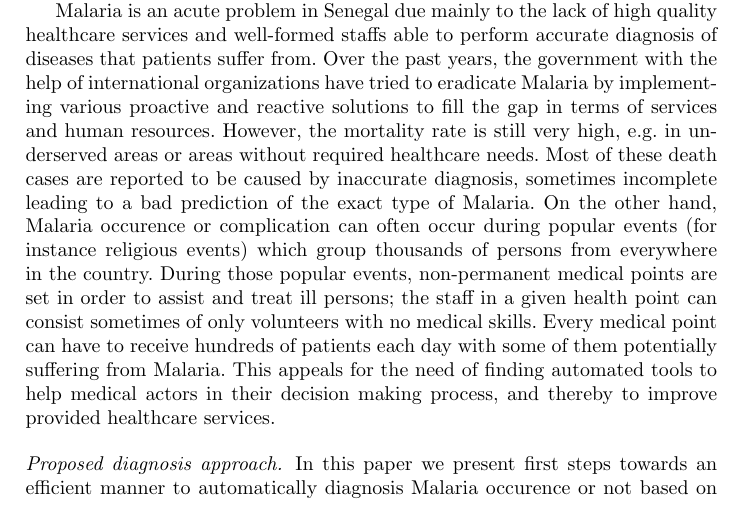
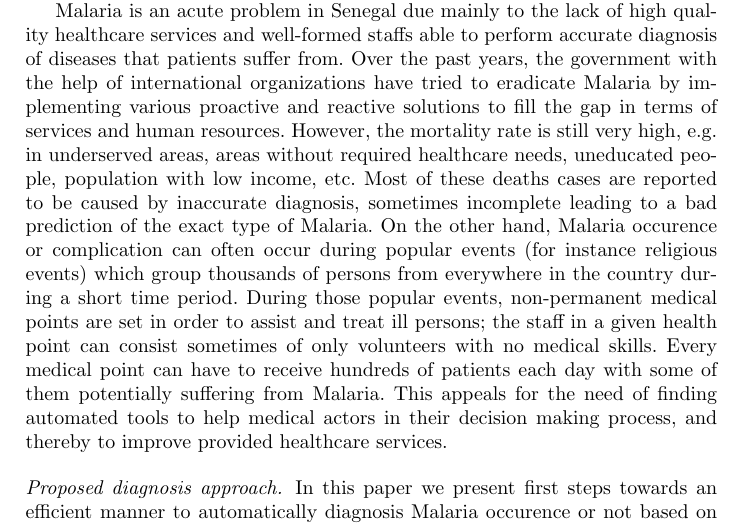
Before and after one commit to baalamine/intersol_2019, a LaTeX paper (paper/main.tex, which reads paper/intro.tex): part of page 2 of 3, cut so that both start at the same text. Compiled offline with pdfLaTeX.

Commit message:
minor on intro.tex

```diff
--- a/paper/intro.tex
+++ b/paper/intro.tex
@@ -20,11 +20,11 @@ automatically tell if she suffers from Malaria or not with a high accuracy.
 Malaria is an acute problem in Senegal  due mainly to the lack of high quality healthcare services and well-formed
 staffs able to perform accurate diagnosis of diseases that patients suffer from. Over the past years, the government with
 the help of international organizations have tried to eradicate Malaria by implementing various proactive and reactive solutions
-to fill the gap in terms of services and human resources. However, the mortality rate is still very high, e.g. in underserved areas
-or areas without required healthcare needs. Most of these death cases are reported to be caused by inaccurate diagnosis, sometimes
+to fill the gap in terms of services and human resources. However, the mortality rate is still very high, e.g. in underserved areas,
+areas without required healthcare needs, uneducated people, population with low income, etc. Most of these deaths cases are reported to be caused by inaccurate diagnosis, sometimes
 incomplete leading to a bad prediction of the exact type of Malaria.
 On the other hand, Malaria occurence or complication can often occur  during  popular events (for instance religious events)
-which group thousands of persons from everywhere in the country. During those popular events, non-permanent medical points are set in order
+which group thousands of persons from everywhere in the country during a short time period. During those popular events, non-permanent medical points are set in order
 to assist and treat ill persons; the staff in a given health point can consist sometimes of only volunteers with no medical skills. Every medical
 point can have to receive hundreds of patients each day with some of them potentially suffering from Malaria.
 This appeals for the need of finding automated tools to help medical actors in their decision making process, and thereby to improve provided
```
Also changed, not shown: paper/intro.tex (2 more changed lines).
